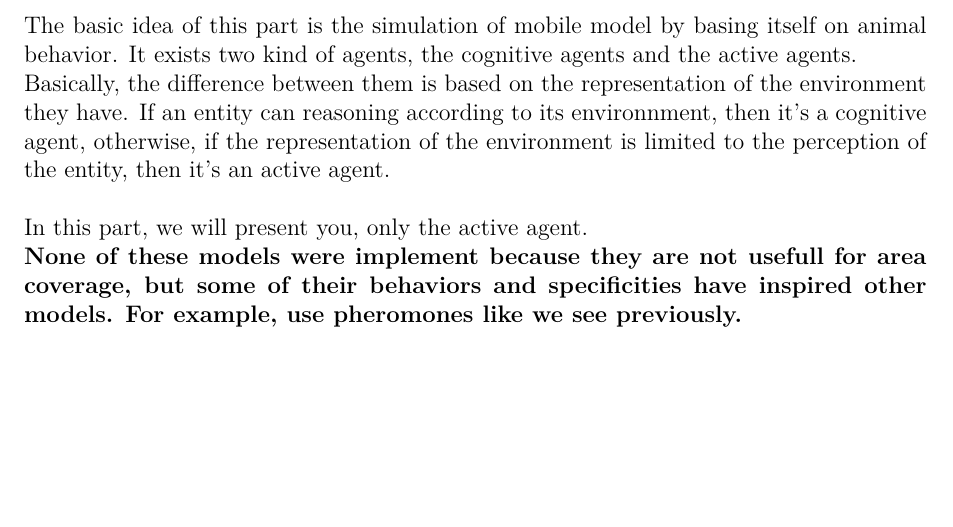
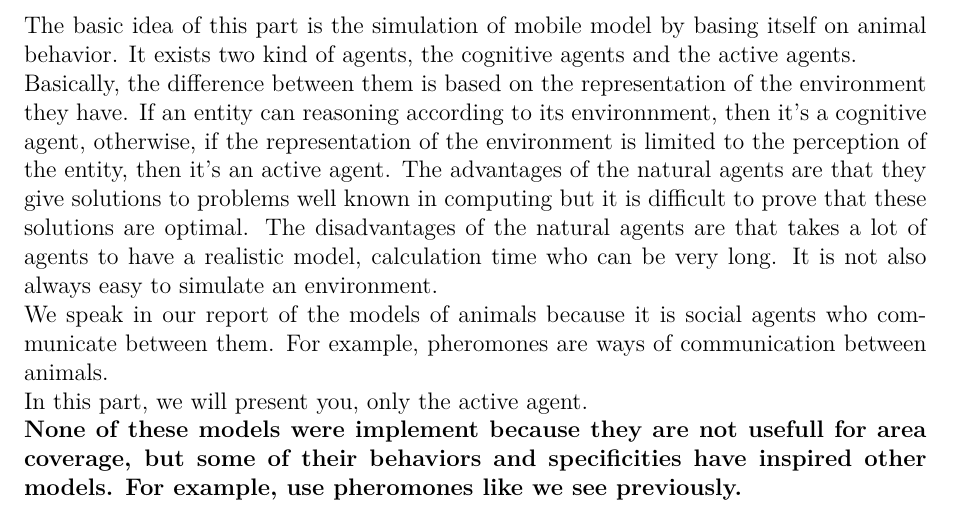
Before and after one commit to jetcheve/M2_PER_MMUAVGRA, a LaTeX thesis (ressources/rapport/report.tex, which reads ressources/rapport/analysis_of_existing.tex): part of page 25 of 64, cut so that both start at the same text, the shorter picture padded with empty space. Compiled offline with pdfLaTeX.

Commit message:
maj analyse de l'existant

```diff
--- a/ressources/rapport/analysis_of_existing.tex
+++ b/ressources/rapport/analysis_of_existing.tex
@@ -367,7 +367,8 @@
 \section{Multi-Agent System}
 
 The basic idea of this part is the simulation of mobile model by basing itself on animal behavior. It exists two kind of agents, the cognitive agents and the active agents.\\
-Basically, the difference  between them is based on the representation of the environment they have. If an entity can reasoning according to its environnment, then it's a cognitive agent, otherwise, if the representation of the environment is limited to the perception of the entity, then it's an active agent.\\
+Basically, the difference  between them is based on the representation of the environment they have. If an entity can reasoning according to its environnment, then it's a cognitive agent, otherwise, if the representation of the environment is limited to the perception of the entity, then it's an active agent. The advantages of the natural agents are that they give solutions to problems well known in computing but it is difficult to prove that these solutions are optimal. The disadvantages of the natural agents are that takes a lot of agents to have a realistic model, calculation time who can be very long.  It is not also always easy to simulate an environment.\\
+We speak in our report of the models of animals because it is social agents who communicate between them. For example, pheromones are ways of communication between animals.
 
 \noindent In this part, we will present you, only the active agent.\\\textbf{None of these models were implement because they are not usefull for area coverage, but some of their behaviors and specificities have inspired other models. For example, use pheromones like we see previously.}
 
```
